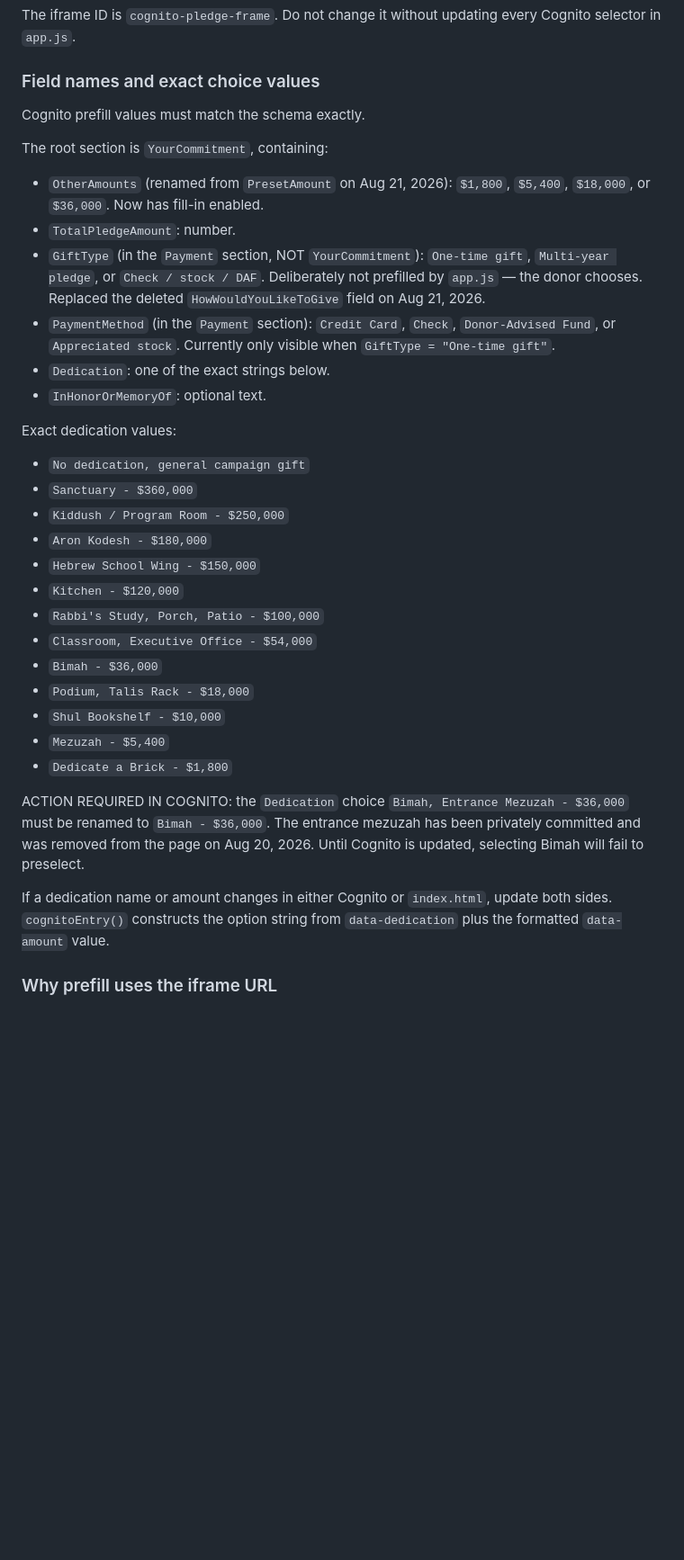
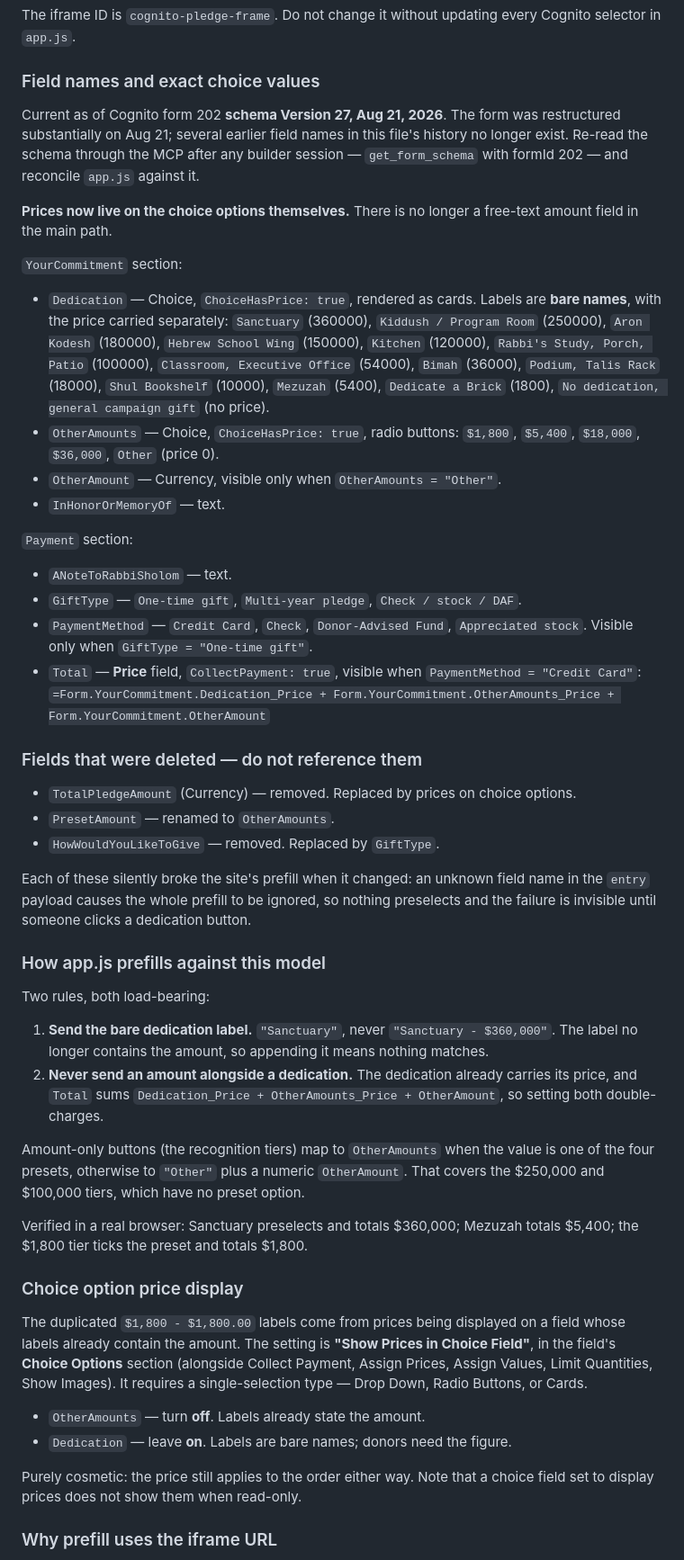
Before and after one commit to web-mk/glencoe-capital-campaign, a Markdown page: DEV_HANDOFF.md, the part around one of its changes. Shown at 90% size. GitHub-like rendering; blank space fills up the shorter version.

```diff
--- a/DEV_HANDOFF.md
+++ b/DEV_HANDOFF.md
@@ -155,42 +155,80 @@ The iframe ID is `cognito-pledge-frame`. Do not change it without updating every
 
 ### Field names and exact choice values
 
-Cognito prefill values must match the schema exactly.
+Current as of Cognito form 202 **schema Version 27, Aug 21, 2026**. The form was
+restructured substantially on Aug 21; several earlier field names in this file's
+history no longer exist. Re-read the schema through the MCP after any builder
+session — `get_form_schema` with formId 202 — and reconcile `app.js` against it.
 
-The root section is `YourCommitment`, containing:
+**Prices now live on the choice options themselves.** There is no longer a
+free-text amount field in the main path.
 
-- `OtherAmounts` (renamed from `PresetAmount` on Aug 21, 2026): `$1,800`,
-  `$5,400`, `$18,000`, or `$36,000`. Now has fill-in enabled.
-- `TotalPledgeAmount`: number.
-- `GiftType` (in the `Payment` section, NOT `YourCommitment`): `One-time gift`,
-  `Multi-year pledge`, or `Check / stock / DAF`. Deliberately not prefilled by
-  `app.js` — the donor chooses. Replaced the deleted `HowWouldYouLikeToGive`
-  field on Aug 21, 2026.
-- `PaymentMethod` (in the `Payment` section): `Credit Card`, `Check`,
-  `Donor-Advised Fund`, or `Appreciated stock`. Currently only visible when
-  `GiftType = "One-time gift"`.
-- `Dedication`: one of the exact strings below.
-- `InHonorOrMemoryOf`: optional text.
+`YourCommitment` section:
 
-Exact dedication values:
+- `Dedication` — Choice, `ChoiceHasPrice: true`, rendered as cards. Labels are
+  **bare names**, with the price carried separately:
+  `Sanctuary` (360000), `Kiddush / Program Room` (250000), `Aron Kodesh` (180000),
+  `Hebrew School Wing` (150000), `Kitchen` (120000),
+  `Rabbi's Study, Porch, Patio` (100000), `Classroom, Executive Office` (54000),
+  `Bimah` (36000), `Podium, Talis Rack` (18000), `Shul Bookshelf` (10000),
+  `Mezuzah` (5400), `Dedicate a Brick` (1800),
+  `No dedication, general campaign gift` (no price).
+- `OtherAmounts` — Choice, `ChoiceHasPrice: true`, radio buttons:
+  `$1,800`, `$5,400`, `$18,000`, `$36,000`, `Other` (price 0).
+- `OtherAmount` — Currency, visible only when `OtherAmounts = "Other"`.
+- `InHonorOrMemoryOf` — text.
 
-- `No dedication, general campaign gift`
-- `Sanctuary - $360,000`
-- `Kiddush / Program Room - $250,000`
-- `Aron Kodesh - $180,000`
-- `Hebrew School Wing - $150,000`
-- `Kitchen - $120,000`
-- `Rabbi's Study, Porch, Patio - $100,000`
-- `Classroom, Executive Office - $54,000`
-- `Bimah - $36,000`
-- `Podium, Talis Rack - $18,000`
-- `Shul Bookshelf - $10,000`
-- `Mezuzah - $5,400`
-- `Dedicate a Brick - $1,800`
+`Payment` section:
 
-ACTION REQUIRED IN COGNITO: the `Dedication` choice `Bimah, Entrance Mezuzah - $36,000` must be renamed to `Bimah - $36,000`. The entrance mezuzah has been privately committed and was removed from the page on Aug 20, 2026. Until Cognito is updated, selecting Bimah will fail to preselect.
+- `ANoteToRabbiSholom` — text.
+- `GiftType` — `One-time gift`, `Multi-year pledge`, `Check / stock / DAF`.
+- `PaymentMethod` — `Credit Card`, `Check`, `Donor-Advised Fund`,
+  `Appreciated stock`. Visible only when `GiftType = "One-time gift"`.
+- `Total` — **Price** field, `CollectPayment: true`, visible when
+  `PaymentMethod = "Credit Card"`:
+  `=Form.YourCommitment.Dedication_Price + Form.YourCommitment.OtherAmounts_Price + Form.YourCommitment.OtherAmount`
 
-If a dedication name or amount changes in either Cognito or `index.html`, update both sides. `cognitoEntry()` constructs the option string from `data-dedication` plus the formatted `data-amount` value.
+### Fields that were deleted — do not reference them
+
+- `TotalPledgeAmount` (Currency) — removed. Replaced by prices on choice options.
+- `PresetAmount` — renamed to `OtherAmounts`.
+- `HowWouldYouLikeToGive` — removed. Replaced by `GiftType`.
+
+Each of these silently broke the site's prefill when it changed: an unknown field
+name in the `entry` payload causes the whole prefill to be ignored, so nothing
+preselects and the failure is invisible until someone clicks a dedication button.
+
+### How app.js prefills against this model
+
+Two rules, both load-bearing:
+
+1. **Send the bare dedication label.** `"Sanctuary"`, never
+   `"Sanctuary - $360,000"`. The label no longer contains the amount, so
+   appending it means nothing matches.
+2. **Never send an amount alongside a dedication.** The dedication already
+   carries its price, and `Total` sums `Dedication_Price + OtherAmounts_Price +
+   OtherAmount`, so setting both double-charges.
+
+Amount-only buttons (the recognition tiers) map to `OtherAmounts` when the value
+is one of the four presets, otherwise to `"Other"` plus a numeric `OtherAmount`.
+That covers the $250,000 and $100,000 tiers, which have no preset option.
+
+Verified in a real browser: Sanctuary preselects and totals $360,000; Mezuzah
+totals $5,400; the $1,800 tier ticks the preset and totals $1,800.
+
+### Choice option price display
+
+The duplicated `$1,800 - $1,800.00` labels come from prices being displayed on a
+field whose labels already contain the amount. The setting is
+**"Show Prices in Choice Field"**, in the field's **Choice Options** section
+(alongside Collect Payment, Assign Prices, Assign Values, Limit Quantities, Show
+Images). It requires a single-selection type — Drop Down, Radio Buttons, or Cards.
+
+- `OtherAmounts` — turn **off**. Labels already state the amount.
+- `Dedication` — leave **on**. Labels are bare names; donors need the figure.
+
+Purely cosmetic: the price still applies to the order either way. Note that a
+choice field set to display prices does not show them when read-only.
 
 ### Why prefill uses the iframe URL
 
```
Also changed, not shown: other parts of DEV_HANDOFF.md (+87 -96 lines).
